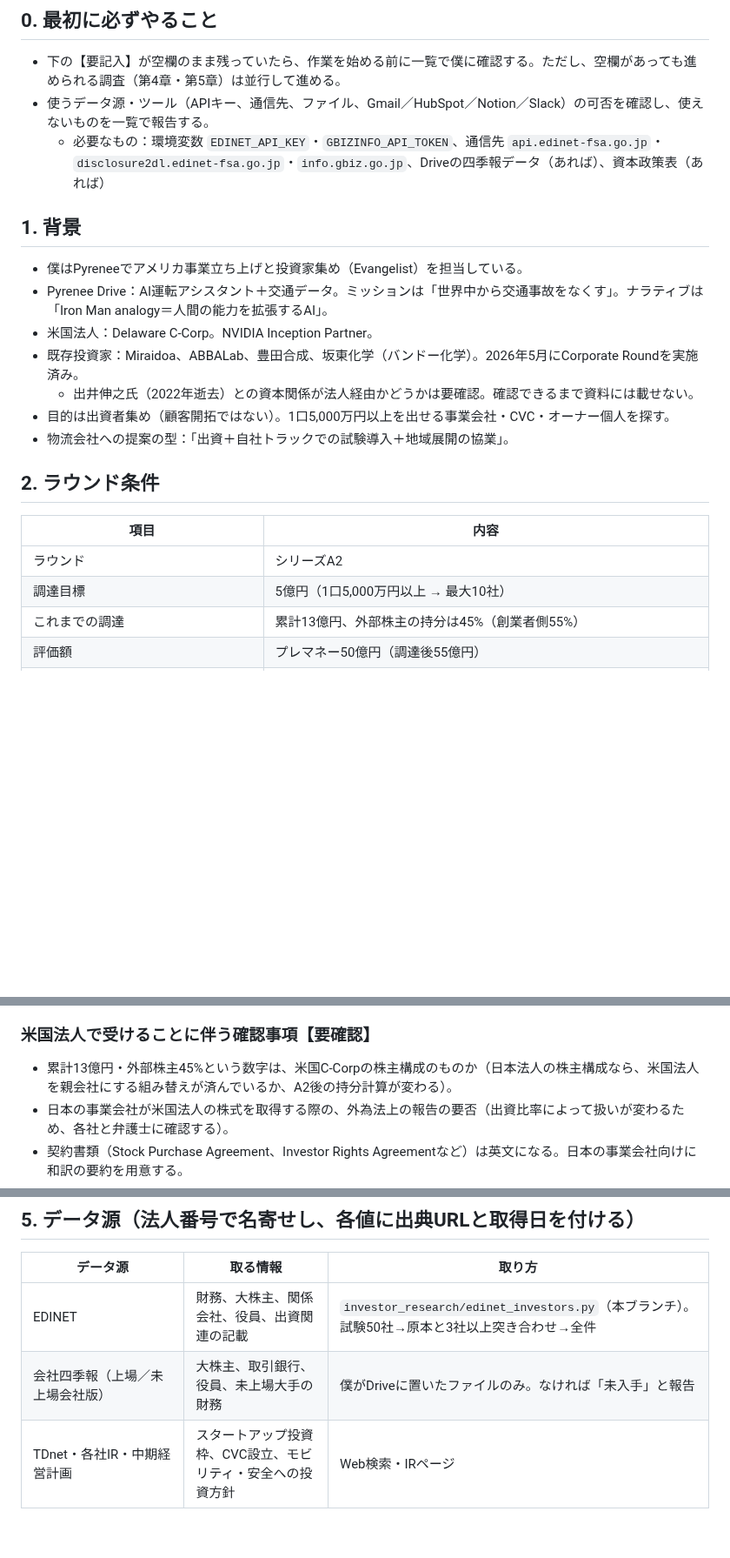
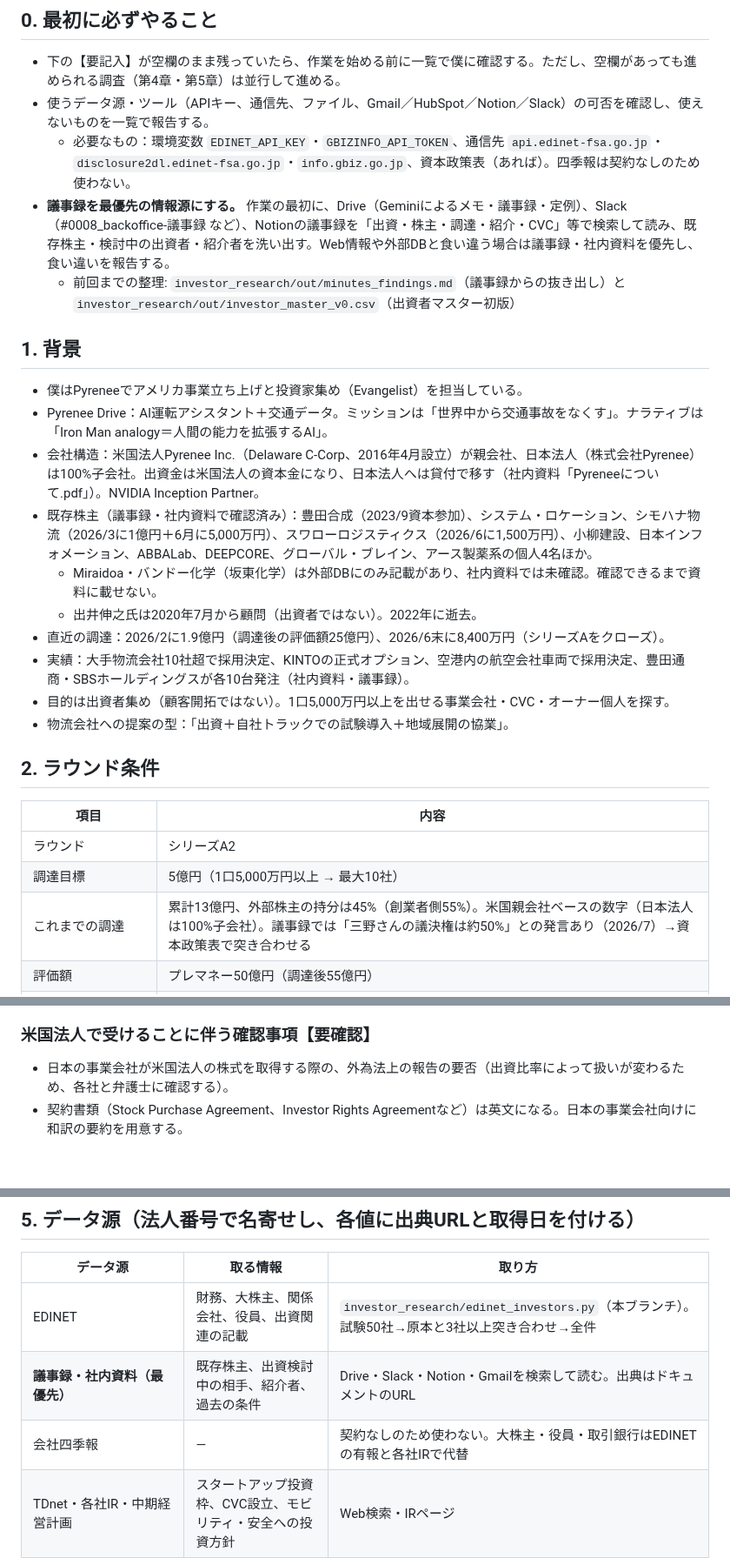
Before and after one commit to ruisasase-pyrenee/pyrenee-slack-agent, a Markdown page: investor_research/PROMPT.md, 3 parts joined by grey strips. Shown at 87% size. GitHub-like rendering; blank space fills up the shorter version.

Commit message:
Make meeting minutes the primary source and correct shareholder facts in investor prompt
Co-Authored-By: Claude Opus 5.5 <noreply@anthropic.com>
Claude-Session: https://claude.ai/code/session_01XR3tXuDBKkC2WhY11VBCqK

```diff
--- a/investor_research/PROMPT.md
+++ b/investor_research/PROMPT.md
@@ -3,14 +3,19 @@
 ## 0. 最初に必ずやること
 - 下の【要記入】が空欄のまま残っていたら、作業を始める前に一覧で僕に確認する。ただし、空欄があっても進められる調査（第4章・第5章）は並行して進める。
 - 使うデータ源・ツール（APIキー、通信先、ファイル、Gmail／HubSpot／Notion／Slack）の可否を確認し、使えないものを一覧で報告する。
-  - 必要なもの：環境変数 `EDINET_API_KEY`・`GBIZINFO_API_TOKEN`、通信先 `api.edinet-fsa.go.jp`・`disclosure2dl.edinet-fsa.go.jp`・`info.gbiz.go.jp`、Driveの四季報データ（あれば）、資本政策表（あれば）
+  - 必要なもの：環境変数 `EDINET_API_KEY`・`GBIZINFO_API_TOKEN`、通信先 `api.edinet-fsa.go.jp`・`disclosure2dl.edinet-fsa.go.jp`・`info.gbiz.go.jp`、資本政策表（あれば）。四季報は契約なしのため使わない。
+- **議事録を最優先の情報源にする。** 作業の最初に、Drive（Geminiによるメモ・議事録・定例）、Slack（#0008_backoffice-議事録 など）、Notionの議事録を「出資・株主・調達・紹介・CVC」等で検索して読み、既存株主・検討中の出資者・紹介者を洗い出す。Web情報や外部DBと食い違う場合は議事録・社内資料を優先し、食い違いを報告する。
+  - 前回までの整理: `investor_research/out/minutes_findings.md`（議事録からの抜き出し）と `investor_research/out/investor_master_v0.csv`（出資者マスター初版）
 
 ## 1. 背景
 - 僕はPyreneeでアメリカ事業立ち上げと投資家集め（Evangelist）を担当している。
 - Pyrenee Drive：AI運転アシスタント＋交通データ。ミッションは「世界中から交通事故をなくす」。ナラティブは「Iron Man analogy＝人間の能力を拡張するAI」。
-- 米国法人：Delaware C-Corp。NVIDIA Inception Partner。
-- 既存投資家：Miraidoa、ABBALab、豊田合成、坂東化学（バンドー化学）。2026年5月にCorporate Roundを実施済み。
-  - 出井伸之氏（2022年逝去）との資本関係が法人経由かどうかは要確認。確認できるまで資料には載せない。
+- 会社構造：米国法人Pyrenee Inc.（Delaware C-Corp、2016年4月設立）が親会社、日本法人（株式会社Pyrenee）は100%子会社。出資金は米国法人の資本金になり、日本法人へは貸付で移す（社内資料「Pyreneeについて.pdf」）。NVIDIA Inception Partner。
+- 既存株主（議事録・社内資料で確認済み）：豊田合成（2023/9資本参加）、システム・ロケーション、シモハナ物流（2026/3に1億円＋6月に5,000万円）、スワローロジスティクス（2026/6に1,500万円）、小柳建設、日本インフォメーション、ABBALab、DEEPCORE、グローバル・ブレイン、アース製薬系の個人4名ほか。
+  - Miraidoa・バンドー化学（坂東化学）は外部DBにのみ記載があり、社内資料では未確認。確認できるまで資料に載せない。
+  - 出井伸之氏は2020年7月から顧問（出資者ではない）。2022年に逝去。
+- 直近の調達：2026/2に1.9億円（調達後の評価額25億円）、2026/6末に8,400万円（シリーズAをクローズ）。
+- 実績：大手物流会社10社超で採用決定、KINTOの正式オプション、空港内の航空会社車両で採用決定、豊田通商・SBSホールディングスが各10台発注（社内資料・議事録）。
 - 目的は出資者集め（顧客開拓ではない）。1口5,000万円以上を出せる事業会社・CVC・オーナー個人を探す。
 - 物流会社への提案の型：「出資＋自社トラックでの試験導入＋地域展開の協業」。
 
@@ -19,7 +24,7 @@
 |---|---|
 | ラウンド | シリーズA2 |
 | 調達目標 | 5億円（1口5,000万円以上 → 最大10社） |
-| これまでの調達 | 累計13億円、外部株主の持分は45%（創業者側55%） |
+| これまでの調達 | 累計13億円、外部株主の持分は45%（創業者側55%）。米国親会社ベースの数字（日本法人は100%子会社）。議事録では「三野さんの議決権は約50%」との発言あり（2026/7）→資本政策表で突き合わせる |
 | 評価額 | プレマネー50億円（調達後55億円） |
 | 形式 | 創業者側が過半数を割る場合は種類株式（Series A-2 Preferred Stock）を検討 |
 | 1口の最低額 | 5,000万円 |
@@ -40,7 +45,6 @@
 - そのため、A2はSeries A-2 Preferred Stockで発行し、議決権の扱いで創業者側の過半数を守る設計を検討する。論点は、議決権、残余財産の優先分配、希薄化防止、転換条件、拒否権（Protective Provisions）の範囲。Delaware州法と米国の弁護士の確認が前提。
 
 ### 米国法人で受けることに伴う確認事項【要確認】
-- 累計13億円・外部株主45%という数字は、米国C-Corpの株主構成のものか（日本法人の株主構成なら、米国法人を親会社にする組み替えが済んでいるか、A2後の持分計算が変わる）。
 - 日本の事業会社が米国法人の株式を取得する際の、外為法上の報告の要否（出資比率によって扱いが変わるため、各社と弁護士に確認する）。
 - 契約書類（Stock Purchase Agreement、Investor Rights Agreementなど）は英文になる。日本の事業会社向けに和訳の要約を用意する。
 - 日本の事業会社は米国法人への出資に社内審査が増えることが多い。決裁に時間がかかる前提で、12月締切から逆算して早めに当たる。
@@ -67,7 +71,8 @@
 | データ源 | 取る情報 | 取り方 |
 |---|---|---|
 | EDINET | 財務、大株主、関係会社、役員、出資関連の記載 | `investor_research/edinet_investors.py`（本ブランチ）。試験50社→原本と3社以上突き合わせ→全件 |
-| 会社四季報（上場／未上場会社版） | 大株主、取引銀行、役員、未上場大手の財務 | 僕がDriveに置いたファイルのみ。なければ「未入手」と報告 |
+| **議事録・社内資料（最優先）** | 既存株主、出資検討中の相手、紹介者、過去の条件 | Drive・Slack・Notion・Gmailを検索して読む。出典はドキュメントのURL |
+| 会社四季報 | — | 契約なしのため使わない。大株主・役員・取引銀行はEDINETの有報と各社IRで代替 |
 | TDnet・各社IR・中期経営計画 | スタートアップ投資枠、CVC設立、モビリティ・安全への投資方針 | Web検索・IRページ |
 | CVC一覧 | CVC名、ファンド規模、領域、窓口 | JVCA会員、業界別CVC一覧記事、各社サイト |
 | 物流テック企業の株主（直近5年） | 実際に出資した事業会社 | STARTUP DB・INITIAL（公開範囲）、PR TIMESの「第三者割当増資」「資本業務提携」、CVCのポートフォリオ |
```
Also changed, not shown: other parts of investor_research/PROMPT.md (+1 -0 lines).
